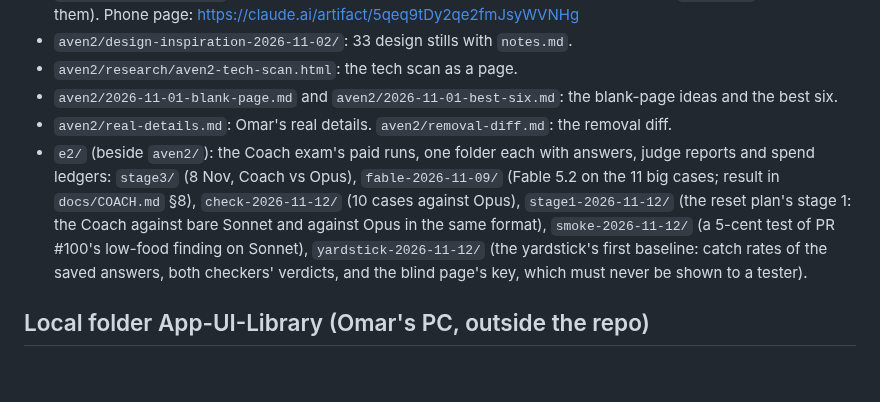
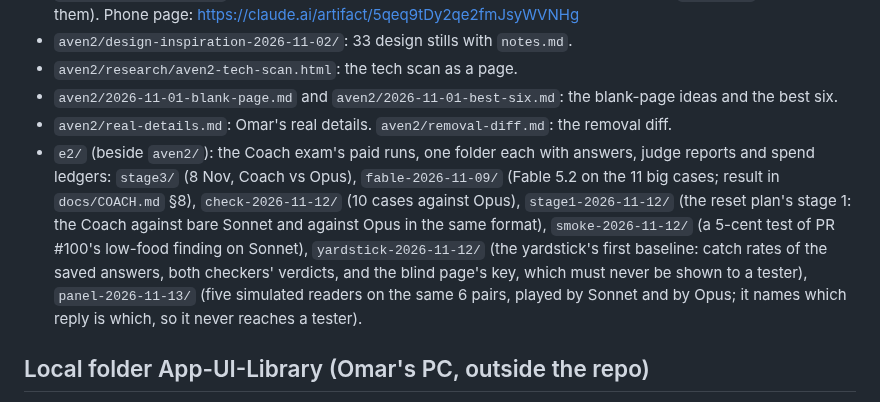
Before and after one commit to omaralawi1000-netizen/Overall-fitness-, a Markdown page: docs/README.md, the part around the change. Drawn GitHub-style; blank space fills up the shorter version.

```diff
--- a/docs/README.md
+++ b/docs/README.md
@@ -68,7 +68,7 @@ Lives in the project's shared folder under `aven2/`. Not in git.
 - `aven2/research/aven2-tech-scan.html`: the tech scan as a page.
 - `aven2/2026-11-01-blank-page.md` and `aven2/2026-11-01-best-six.md`: the blank-page ideas and the best six.
 - `aven2/real-details.md`: Omar's real details. `aven2/removal-diff.md`: the removal diff.
-- `e2/` (beside `aven2/`): the Coach exam's paid runs, one folder each with answers, judge reports and spend ledgers: `stage3/` (8 Nov, Coach vs Opus), `fable-2026-11-09/` (Fable 5.2 on the 11 big cases; result in `docs/COACH.md` §8), `check-2026-11-12/` (10 cases against Opus), `stage1-2026-11-12/` (the reset plan's stage 1: the Coach against bare Sonnet and against Opus in the same format), `smoke-2026-11-12/` (a 5-cent test of PR #100's low-food finding on Sonnet), `yardstick-2026-11-12/` (the yardstick's first baseline: catch rates of the saved answers, both checkers' verdicts, and the blind page's key, which must never be shown to a tester).
+- `e2/` (beside `aven2/`): the Coach exam's paid runs, one folder each with answers, judge reports and spend ledgers: `stage3/` (8 Nov, Coach vs Opus), `fable-2026-11-09/` (Fable 5.2 on the 11 big cases; result in `docs/COACH.md` §8), `check-2026-11-12/` (10 cases against Opus), `stage1-2026-11-12/` (the reset plan's stage 1: the Coach against bare Sonnet and against Opus in the same format), `smoke-2026-11-12/` (a 5-cent test of PR #100's low-food finding on Sonnet), `yardstick-2026-11-12/` (the yardstick's first baseline: catch rates of the saved answers, both checkers' verdicts, and the blind page's key, which must never be shown to a tester), `panel-2026-11-13/` (five simulated readers on the same 6 pairs, played by Sonnet and by Opus; it names which reply is which, so it never reaches a tester).
 
 ## Local folder App-UI-Library (Omar's PC, outside the repo)
 For big visual files only: screenshots, clips, inspiration images, prototype zips. Docs and decisions live in the repo only, never only here. Its README points other AIs (Codex, Gemini) to `docs/README.md`, `docs/BRIEF.md` and `docs/PROGRESS.md`. Nothing here is the source of truth.
```
Also changed, not shown: docs/COACH.md (+2 -0 lines).
